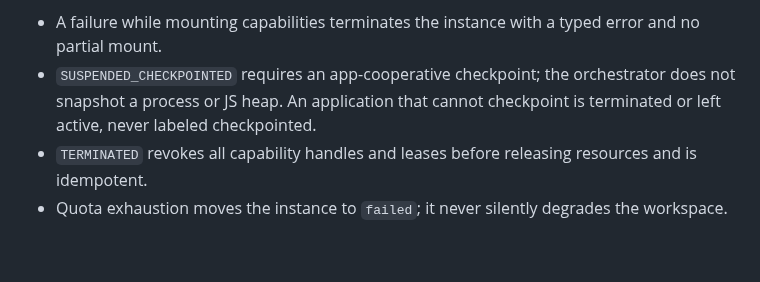
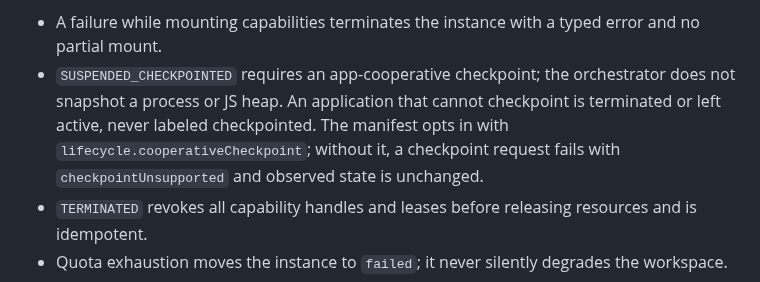
Before and after one commit to amharik/AirDesk, a Markdown page: docs/architecture/application-model.md, the part around the change. Drawn GitHub-style; blank space fills up the shorter version.

```diff
--- a/docs/architecture/application-model.md
+++ b/docs/architecture/application-model.md
@@ -70,7 +70,7 @@ RESOLVED -> MOUNTING_CAPABILITIES -> ACTIVE -> SUSPENDED_CHECKPOINTED -> TERMINA
 `ACTIVE` maps to `observedState: running`. Foreground/background is a `presentation` attribute owned by the display session, not a lifecycle state; changing it does not change `observedState`, and background input is withheld.
 
 - A failure while mounting capabilities terminates the instance with a typed error and no partial mount.
-- `SUSPENDED_CHECKPOINTED` requires an app-cooperative checkpoint; the orchestrator does not snapshot a process or JS heap. An application that cannot checkpoint is terminated or left active, never labeled checkpointed.
+- `SUSPENDED_CHECKPOINTED` requires an app-cooperative checkpoint; the orchestrator does not snapshot a process or JS heap. An application that cannot checkpoint is terminated or left active, never labeled checkpointed. The manifest opts in with `lifecycle.cooperativeCheckpoint`; without it, a checkpoint request fails with `checkpointUnsupported` and observed state is unchanged.
 - `TERMINATED` revokes all capability handles and leases before releasing resources and is idempotent.
 - Quota exhaustion moves the instance to `failed`; it never silently degrades the workspace.
 - Quotas are enforced only on providers whose enforcement matrix covers the required dimensions; an unenforceable required quota fails placement closed with `QuotaUnenforceable`.
```
Also changed, not shown: milestones.md (+7 -5 lines).
